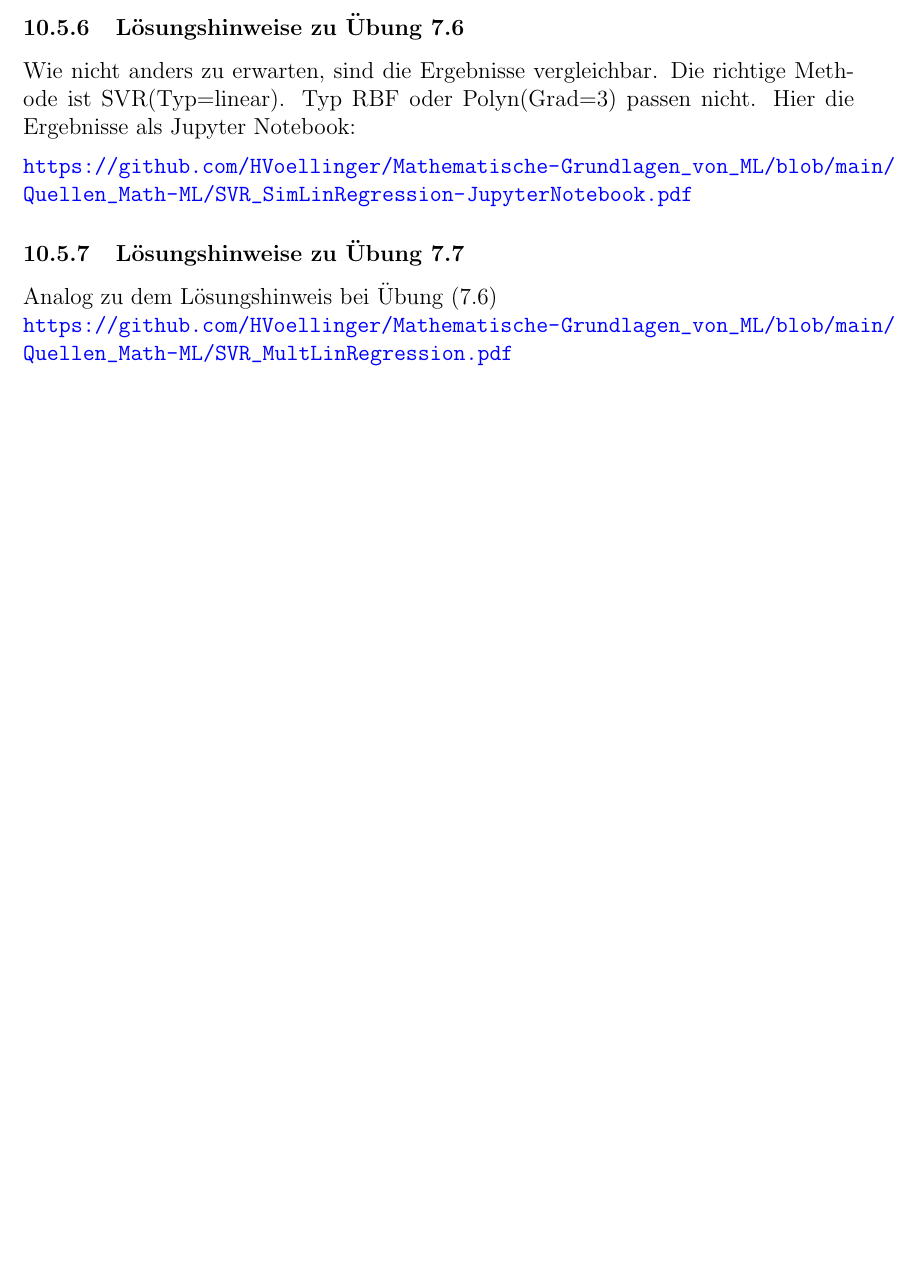
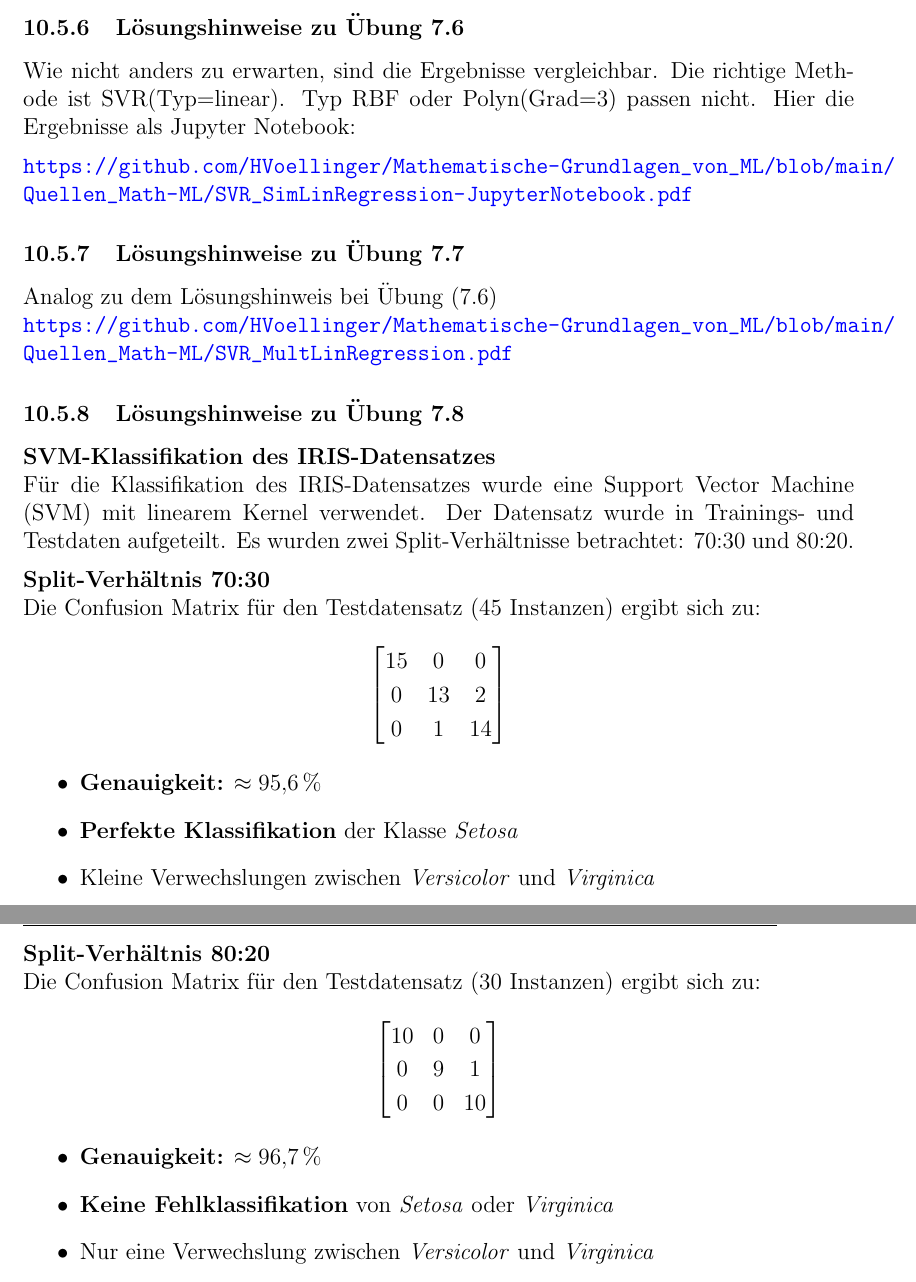
Before and after one commit to HVoellinger/Mathematische-Grundlagen_von_ML, a LaTeX document (Math+MaschLernen(ML)v1.1.tex): part of page 168 of 173 before the commit and two parts of pages 168 and 169 of 174 after it, the two joined at a grey line, cut so that both start at the same text, the shorter picture padded with empty space. Compiled offline with pdfLaTeX.

Commit message:
Add files via upload

```diff
--- a/Math+MaschLernen(ML)v1.1.tex
+++ b/Math+MaschLernen(ML)v1.1.tex
@@ -4211,6 +4214,48 @@ Hier die Ergebnisse als Jupyter Notebook:\\[0.2cm]
 \subsubsection{Lösungshinweise zu Übung 7.7}
 Analog zu dem Lösungshinweis bei Übung (7.6)\\
 \textbf{\url{https://github.com/HVoellinger/Mathematische-Grundlagen_von_ML/blob/main/Quellen_Math-ML/SVR_MultLinRegression.pdf}}
+%
+\subsubsection{Lösungshinweise zu Übung 7.8}
+\textbf{SVM-Klassifikation des IRIS-Datensatzes}\\
+%
+Für die Klassifikation des IRIS-Datensatzes wurde eine Support Vector Machine (SVM) mit linearem Kernel verwendet. Der Datensatz wurde in Trainings- und Testdaten aufgeteilt. Es wurden zwei Split-Verhältnisse betrachtet: 70:30 und 80:20.\\[0.2cm]
+%
+\textbf{Split-Verhältnis 70:30}\\
+%
+Die Confusion Matrix für den Testdatensatz (\(45\) Instanzen) ergibt sich zu:
+
+\[
+\begin{bmatrix}
+15 & 0 & 0 \\
+0 & 13 & 2 \\
+0 & 1 & 14 \\
+\end{bmatrix}
+\]
+
+\begin{itemize}
+    \item \textbf{Genauigkeit:} \( \approx 95{,}6\,\% \)
+    \item \textbf{Perfekte Klassifikation} der Klasse \textit{Setosa}
+    \item Kleine Verwechslungen zwischen \textit{Versicolor} und \textit{Virginica}
+\end{itemize}
+%
+\textbf{Split-Verhältnis 80:20}\\
+%
+Die Confusion Matrix für den Testdatensatz (\(30\) Instanzen) ergibt sich zu:
+
+\[
+\begin{bmatrix}
+10 & 0 & 0 \\
+0 & 9 & 1 \\
+0 & 0 & 10 \\
+\end{bmatrix}
+\]
+
+\begin{itemize}
+    \item \textbf{Genauigkeit:} \( \approx 96{,}7\,\% \)
+    \item \textbf{Keine Fehlklassifikation} von \textit{Setosa} oder \textit{Virginica}
+    \item Nur eine Verwechslung zwischen \textit{Versicolor} und \textit{Virginica}
+\end{itemize}
+
 \newpage
 
 \subsection{Lösungshinweise zu Übungen Kapitel 8}
```
Also changed, not shown: Math+MaschLernen(ML)v1.1.pdf, Math+MaschLernen(ML)v1.1.tex (5 more changed lines).
